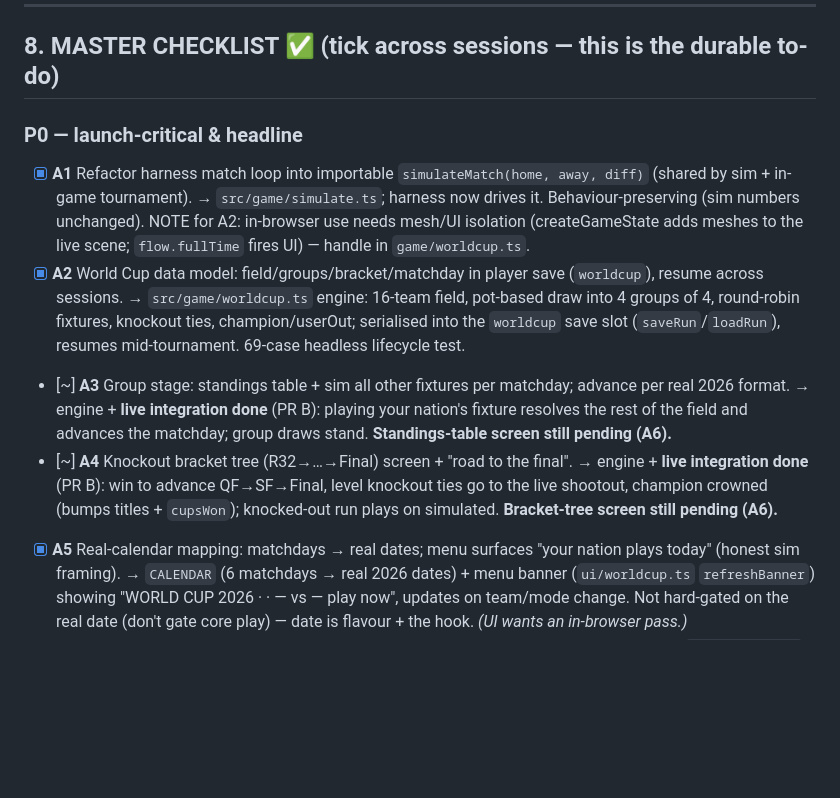
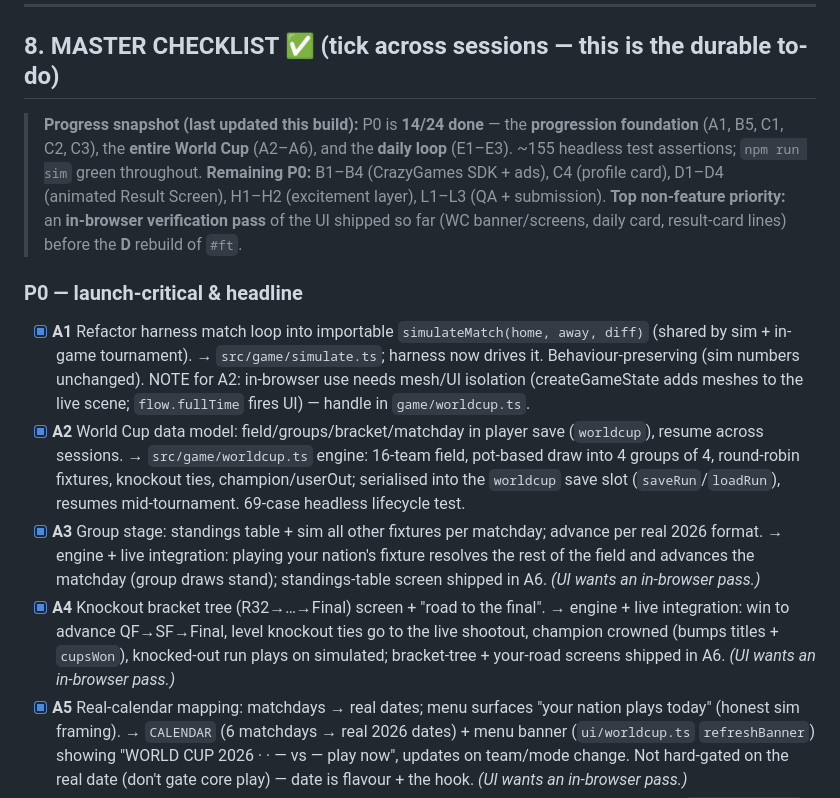
Before and after one commit to jobendik/Strikers, a Markdown page: work_ahead.md, the part around one of its changes. Rendered like a GitHub page; blank space fills up the shorter version.

```diff
--- a/work_ahead.md
+++ b/work_ahead.md
@@ -215,11 +236,13 @@ Reward reveal order on screen: result → XP/level → quests → season → che
 
 ## 8. MASTER CHECKLIST  ✅ (tick across sessions — this is the durable to-do)
 
+> **Progress snapshot (last updated this build):** P0 is **14/24 done** — the **progression foundation** (A1, B5, C1, C2, C3), the **entire World Cup** (A2–A6), and the **daily loop** (E1–E3). ~155 headless test assertions; `npm run sim` green throughout. **Remaining P0:** B1–B4 (CrazyGames SDK + ads), C4 (profile card), D1–D4 (animated Result Screen), H1–H2 (excitement layer), L1–L3 (QA + submission). **Top non-feature priority:** an **in-browser verification pass** of the UI shipped so far (WC banner/screens, daily card, result-card lines) before the **D** rebuild of `#ft`.
+
 ### P0 — launch-critical & headline
 - [x] **A1** Refactor harness match loop into importable `simulateMatch(home, away, diff)` (shared by sim + in-game tournament). → `src/game/simulate.ts`; harness now drives it. Behaviour-preserving (sim numbers unchanged). NOTE for A2: in-browser use needs mesh/UI isolation (createGameState adds meshes to the live scene; `flow.fullTime` fires UI) — handle in `game/worldcup.ts`.
 - [x] **A2** World Cup data model: field/groups/bracket/matchday in player save (`worldcup`), resume across sessions. → `src/game/worldcup.ts` engine: 16-team field, pot-based draw into 4 groups of 4, round-robin fixtures, knockout ties, champion/userOut; serialised into the `worldcup` save slot (`saveRun`/`loadRun`), resumes mid-tournament. 69-case headless lifecycle test.
-- [~] **A3** Group stage: standings table + sim all other fixtures per matchday; advance per real 2026 format. → engine + **live integration done** (PR B): playing your nation's fixture resolves the rest of the field and advances the matchday; group draws stand. **Standings-table screen still pending (A6).**
-- [~] **A4** Knockout bracket tree (R32→…→Final) screen + "road to the final". → engine + **live integration done** (PR B): win to advance QF→SF→Final, level knockout ties go to the live shootout, champion crowned (bumps titles + `cupsWon`); knocked-out run plays on simulated. **Bracket-tree screen still pending (A6).**
+- [x] **A3** Group stage: standings table + sim all other fixtures per matchday; advance per real 2026 format. → engine + live integration: playing your nation's fixture resolves the rest of the field and advances the matchday (group draws stand); standings-table screen shipped in A6. *(UI wants an in-browser pass.)*
+- [x] **A4** Knockout bracket tree (R32→…→Final) screen + "road to the final". → engine + live integration: win to advance QF→SF→Final, level knockout ties go to the live shootout, champion crowned (bumps titles + `cupsWon`), knocked-out run plays on simulated; bracket-tree + your-road screens shipped in A6. *(UI wants an in-browser pass.)*
 - [x] **A5** Real-calendar mapping: matchdays → real dates; menu surfaces "your nation plays today" (honest sim framing). → `CALENDAR` (6 matchdays → real 2026 dates) + menu banner (`ui/worldcup.ts` `refreshBanner`) showing "WORLD CUP 2026 · <round> · <date> — <nation> vs <opp> — play now", updates on team/mode change. Not hard-gated on the real date (don't gate core play) — date is flavour + the hook. *(UI wants an in-browser pass.)*
 - [x] **A6** Tournament UI: your fixtures, results ticker, bracket, group table, persistent resume. → `ui/worldcup.ts` + `#tournament` overlay: GROUPS (4 standings tables, qualifiers + your nation highlighted), BRACKET (QF/SF/Final tree with scores/winners/pens + champion), YOUR ROAD (your fixtures with results + next marked). Opens from the menu banner; reads persisted run so it resumes. *(UI wants an in-browser pass.)*
 
```
Also changed, not shown: other parts of work_ahead.md (+30 -9 lines).
